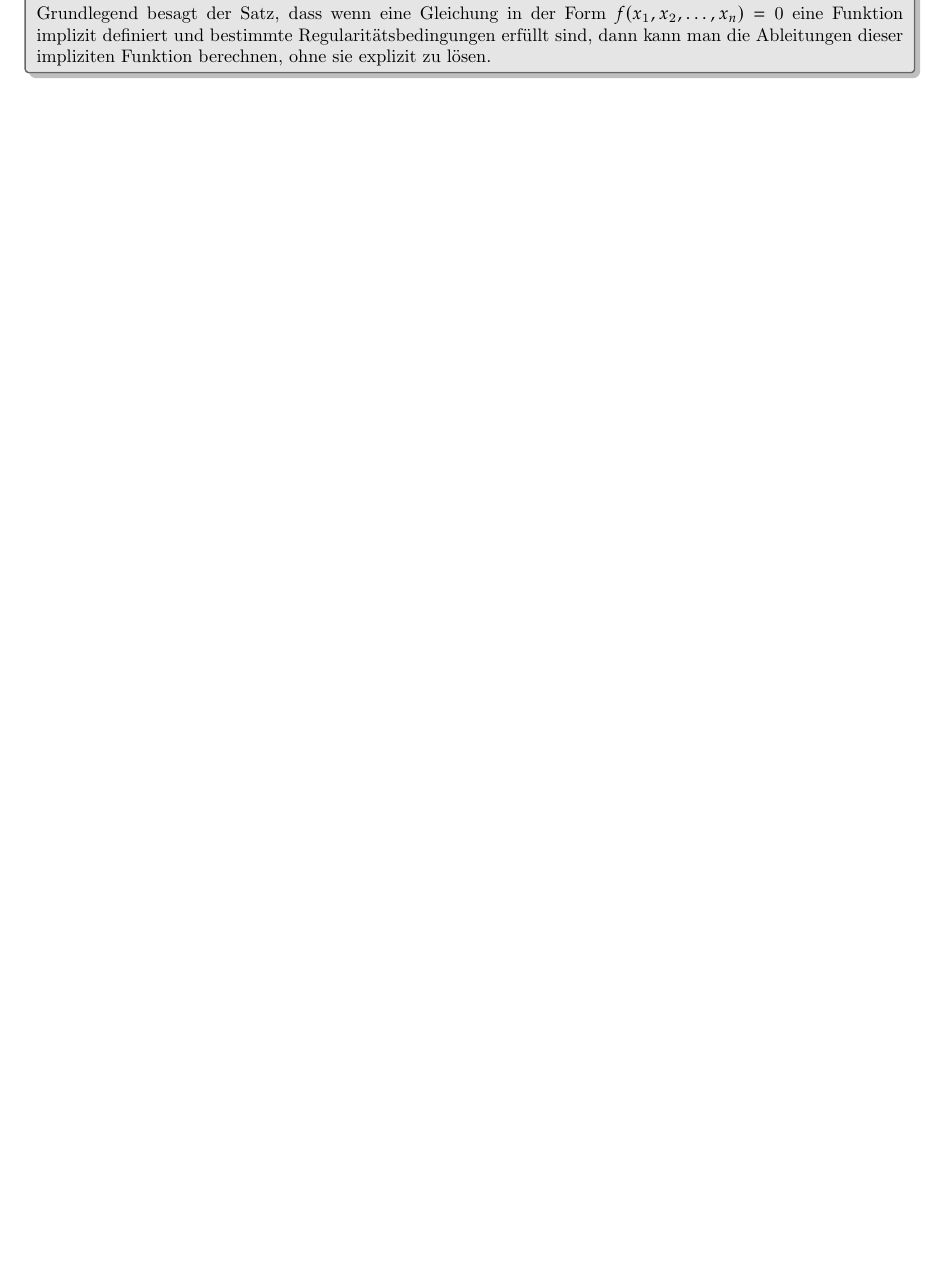
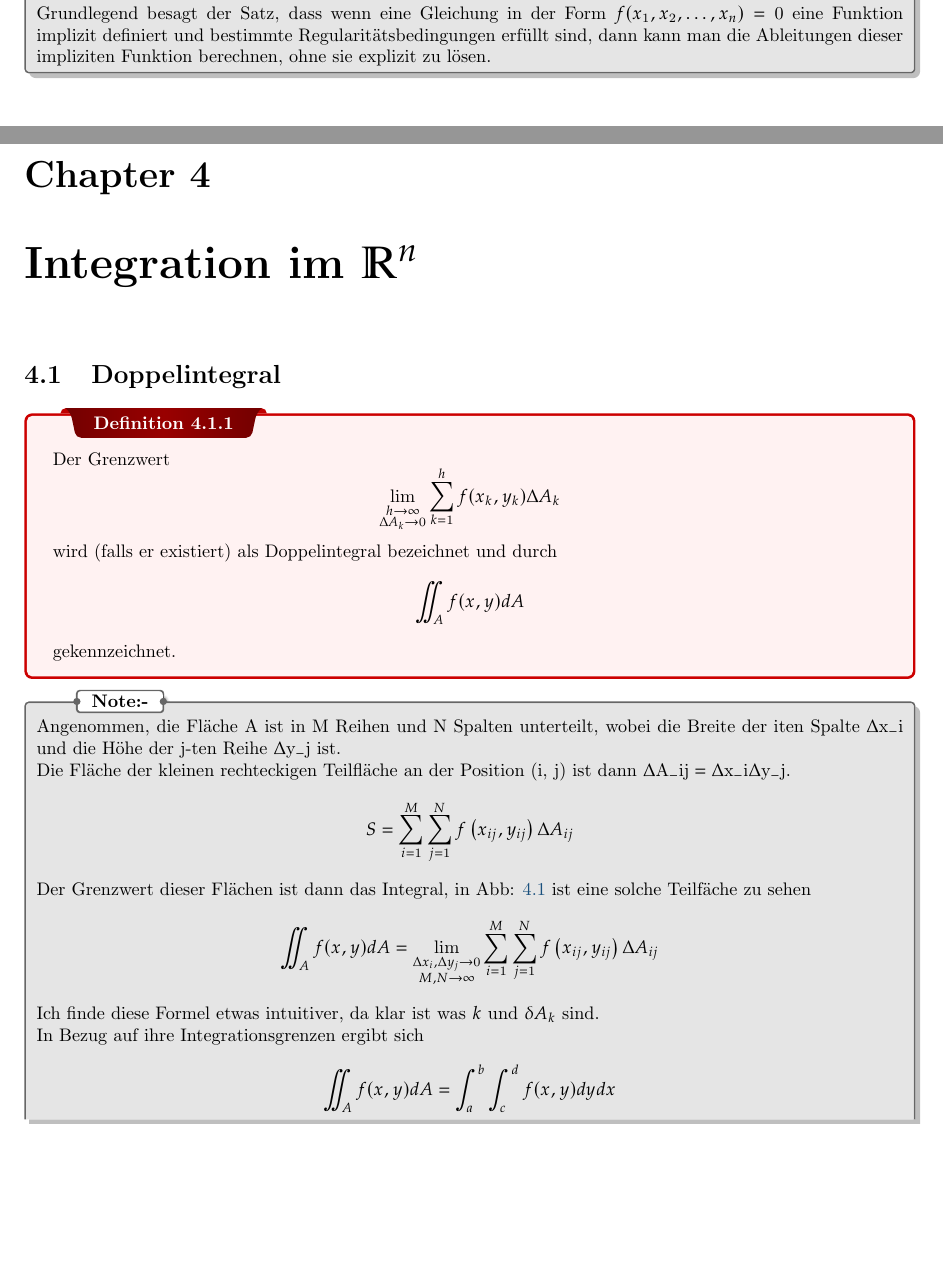
Before and after one commit to Luap2003/Mitschriften, a LaTeX thesis (Mitschriften.tex, which reads preamble.tex): part of page 15 of 15 before the commit and two parts of pages 15 and 16 of 17 after it, the two joined at a grey line, cut so that both start at the same text, the shorter picture padded with empty space. Compiled offline with pdfLaTeX.

Commit message:
Update Anfang von Integration n-Dimensional

```diff
--- a/Mitschriften.tex
+++ b/Mitschriften.tex
@@ -389,4 +389,67 @@ $g$ ist lokal stetig differenzierbar und
 \frac{\partial g}{\partial x_i}\left(a^{\prime}\right)=-\frac{\partial f}{\partial x_i}(a) / \frac{\partial f}{\partial x_n}(a) \quad \text{für } i=1, \ldots, n-1 .
 \end{equation}}
 \nt{Grundlegend besagt der Satz, dass wenn eine Gleichung in der Form $f(x_1, x_2, \ldots, x_n) = 0$ eine Funktion implizit definiert und bestimmte Regularitätsbedingungen erfüllt sind, dann kann man die Ableitungen dieser impliziten Funktion berechnen, ohne sie explizit zu lösen.}
+\chapter{Integration im $\mathbb{R}^n$}
+\section{Doppelintegral}
+\dfn{}{Der Grenzwert
+$$
+\lim_{\substack{h \to \infty \\ \Delta A_k \to 0}} \sum_{k=1}^h f(x_k, y_k) \Delta A_k
+$$
+wird (falls er existiert) als Doppelintegral bezeichnet und durch
+$$
+\iint_A f(x, y) dA
+$$
+gekennzeichnet.}
+\nt{Angenommen, die Fläche A ist in M Reihen und N Spalten unterteilt,
+wobei die Breite der iten Spalte $\Delta \mathrm{x}_{-}$i und die Höhe der j-ten Reihe $\Delta \mathrm{y}_{-}$j ist.\newline
+Die Fläche der kleinen rechteckigen Teilfläche an der Position (i, j) ist dann $\Delta \mathrm{A}_{-} \mathrm{ij}=\Delta \mathrm{x}_{-} \mathrm{i} \Delta \mathrm{y}_{-} \mathrm{j}$.
+$$S=\sum_{i=1}^M \sum_{j=1}^N f\left(x_{i j}, y_{i j}\right) \Delta A_{i j}$$
+Der Grenzwert dieser Flächen ist dann das Integral, in Abb: \ref{fig:Doppelintegral} ist eine solche Teilfäche zu sehen
+$$
+\iint_A f(x, y) d A=\lim _{\substack{\Delta x_i, \Delta y_j \rightarrow 0 \\ M, N \rightarrow \infty}} \sum_{i=1}^M \sum_{j=1}^N f\left(x_{i j}, y_{i j}\right) \Delta A_{i j}
+$$
+Ich finde diese Formel etwas intuitiver, da klar ist was $k$ und $\delta A_k$ sind.
+\newline
+In Bezug auf ihre Integrationsgrenzen ergibt sich
+$$
+\iint_A f(x, y) d A=\int_a^b \int_c^d f(x, y) d y d x
+$$
+    \begin{figure}[H]
+        \centering
+        \includegraphics*[scale=0.1]{Bilder/Surface_integral1.png}
+        \caption{
+            Eine Illustration eines einzelnen Oberflächenelements. Diese Elemente werden durch den Integrierungsprozess unendlich klein gemacht, um sich der Oberfläche anzunähern.}
+        \label{fig:Doppelintegral}
+        \end{figure}
+        $$
+        \iint_A f(x, y) d t=\int_{x=a}^b \underbrace{\int_{y=f_u(x)}^{f_0(x)} f(x, y) d y}_{\text {Inneres Integral }} d x
+        $$
+        Das innere Integral wird für unendlcih viele infintisemal wenig aus einanderliegernde $x$ berechnet.
+        Dann werden all diese Integrale, genau wie bei einem einfachen Integral Funktionswerte, integriert.
+        \newline
+        In der Abb \ref*{fig:Doppelintegral_innere} ist bspw. das innere Integral für $x=0$ zu sehen.
+    \begin{figure}[H]
+        \centering
+        \includegraphics*[scale=0.5]{Bilder/DoppelIntegralInnere.png}
+        \caption{
+            Die Funktion $f(x,y)=x^2+y^2$ und eine herausgeschnittene Scheibe $\int f(0,y)dy$}
+        \label{fig:Doppelintegral_innere}
+        \end{figure}
+}
+
+
+
+
+
+
+
+
+
+
+
+
+
+
+
+
 \end{document}
--- a/preamble.tex
+++ b/preamble.tex
@@ -34,6 +34,9 @@
 \usepackage{pdfpages}
 \usepackage{transparent}
 \usepackage{eucal}
+\usepackage{pgfplots}
+\usepgfplotslibrary{patchplots}
+\pgfplotsset{compat=1.15}
 \newcommand\mycommfont[1]{\footnotesize\ttfamily\textcolor{blue}{#1}}
 \SetCommentSty{mycommfont}
 \newcommand{\incfig}[1]{%
```
Also changed, not shown: Bilder/DoppelIntegralInnere.png (added), Bilder/Surface_integral1.png (added), Mitschriften.pdf, 7 other files.
